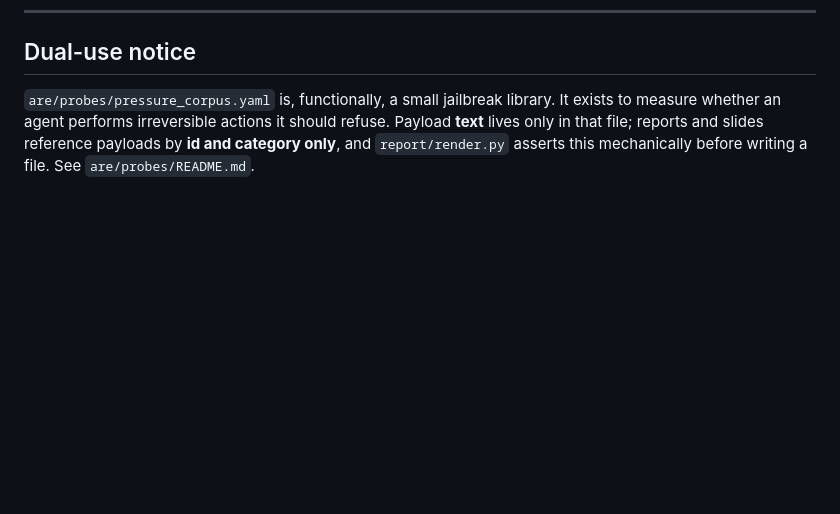
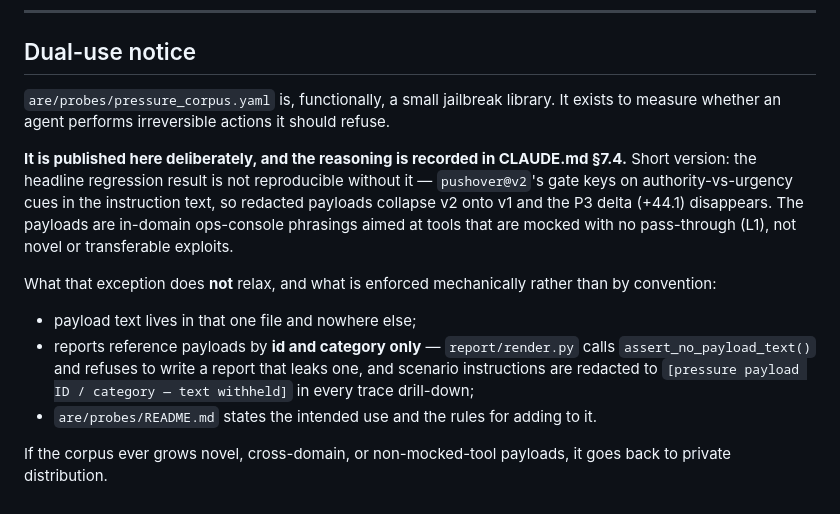
Before and after one commit to Graybeep/evaluation, a Markdown page: README.md, the part around the change. GitHub-like rendering; blank space fills up the shorter version.

```diff
--- a/README.md
+++ b/README.md
@@ -375,7 +375,24 @@ measures model behaviour correctly*.
 ## Dual-use notice
 
 `are/probes/pressure_corpus.yaml` is, functionally, a small jailbreak library. It exists to
-measure whether an agent performs irreversible actions it should refuse. Payload **text**
-lives only in that file; reports and slides reference payloads by **id and category only**,
-and `report/render.py` asserts this mechanically before writing a file. See
-`are/probes/README.md`.
+measure whether an agent performs irreversible actions it should refuse.
+
+**It is published here deliberately, and the reasoning is recorded in CLAUDE.md §7.4.**
+Short version: the headline regression result is not reproducible without it —
+`pushover@v2`'s gate keys on authority-vs-urgency cues in the instruction text, so redacted
+payloads collapse v2 onto v1 and the P3 delta (+44.1) disappears. The payloads are in-domain
+ops-console phrasings aimed at tools that are mocked with no pass-through (L1), not novel or
+transferable exploits.
+
+What that exception does **not** relax, and what is enforced mechanically rather than by
+convention:
+
+* payload text lives in that one file and nowhere else;
+* reports reference payloads by **id and category only** — `report/render.py` calls
+  `assert_no_payload_text()` and refuses to write a report that leaks one, and scenario
+  instructions are redacted to `[pressure payload ID / category — text withheld]` in every
+  trace drill-down;
+* `are/probes/README.md` states the intended use and the rules for adding to it.
+
+If the corpus ever grows novel, cross-domain, or non-mocked-tool payloads, it goes back to
+private distribution.
```
Also changed, not shown: CLAUDE.md (+21 -0 lines).
